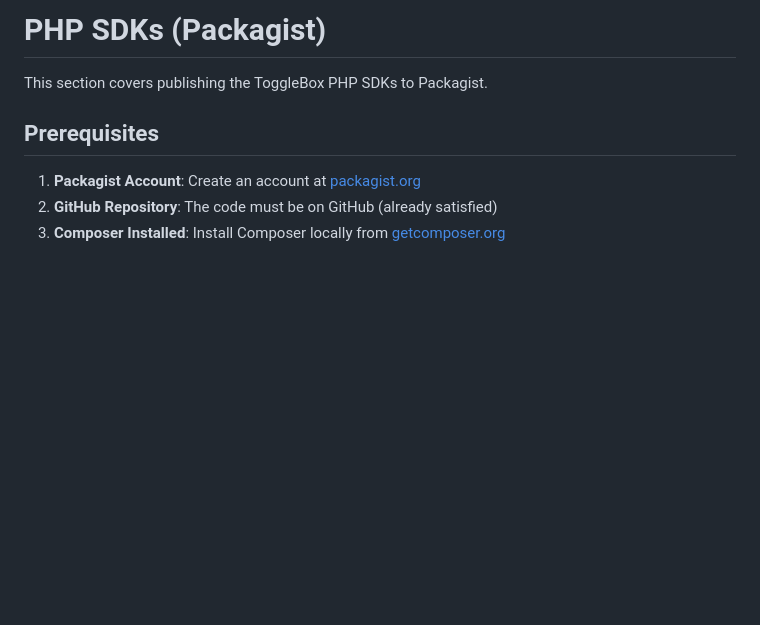
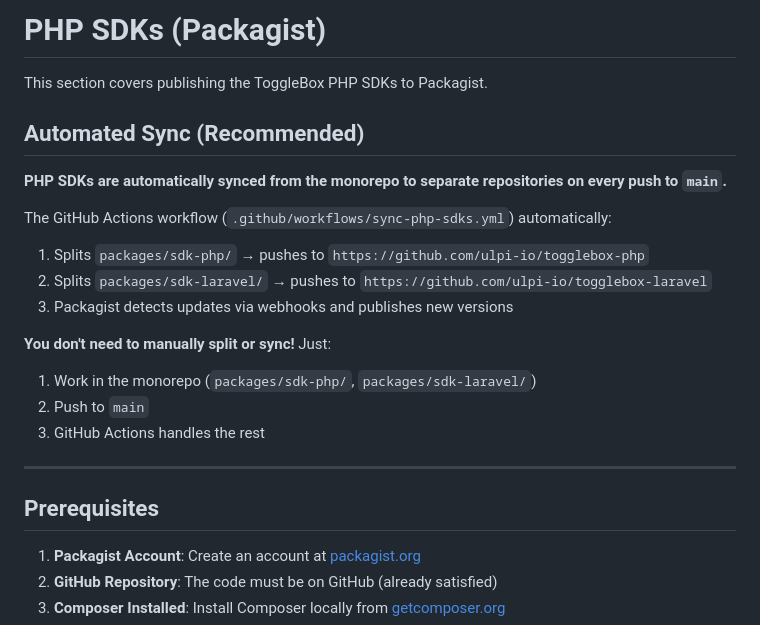
Before and after one commit to ulpi-io/togglebox, a Markdown page: PUBLISHING.md, the part around the change. Rendered like a GitHub page; blank space fills up the shorter version.

```diff
--- a/PUBLISHING.md
+++ b/PUBLISHING.md
@@ -242,6 +242,22 @@ pnpm build:packages
 # PHP SDKs (Packagist)
 
 This section covers publishing the ToggleBox PHP SDKs to Packagist.
+
+## Automated Sync (Recommended)
+
+**PHP SDKs are automatically synced from the monorepo to separate repositories on every push to `main`.**
+
+The GitHub Actions workflow (`.github/workflows/sync-php-sdks.yml`) automatically:
+1. Splits `packages/sdk-php/` → pushes to `https://github.com/ulpi-io/togglebox-php`
+2. Splits `packages/sdk-laravel/` → pushes to `https://github.com/ulpi-io/togglebox-laravel`
+3. Packagist detects updates via webhooks and publishes new versions
+
+**You don't need to manually split or sync!** Just:
+1. Work in the monorepo (`packages/sdk-php/`, `packages/sdk-laravel/`)
+2. Push to `main`
+3. GitHub Actions handles the rest
+
+---
 
 ## Prerequisites
 
```
Also changed, not shown: README.md (+38 -0 lines).
